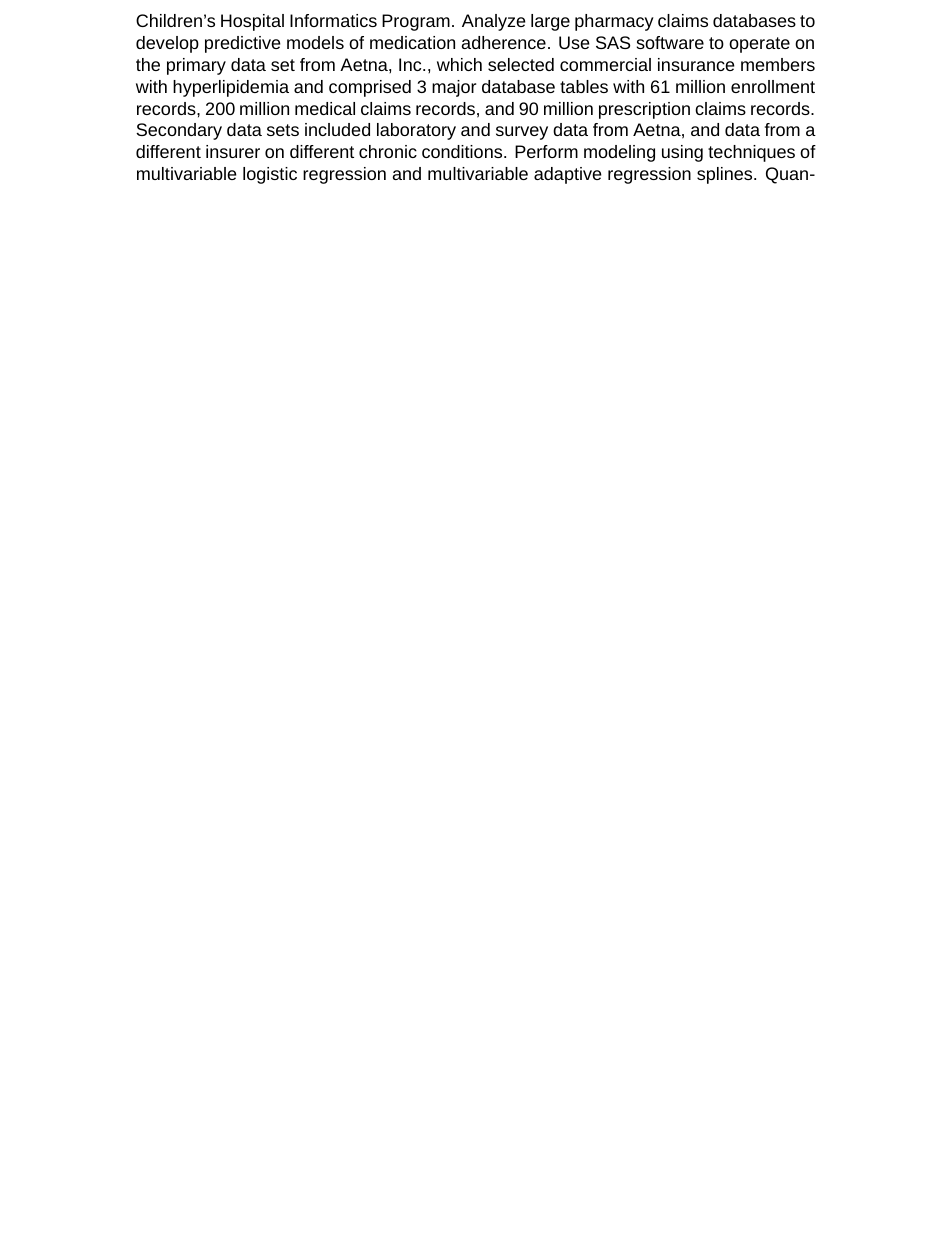
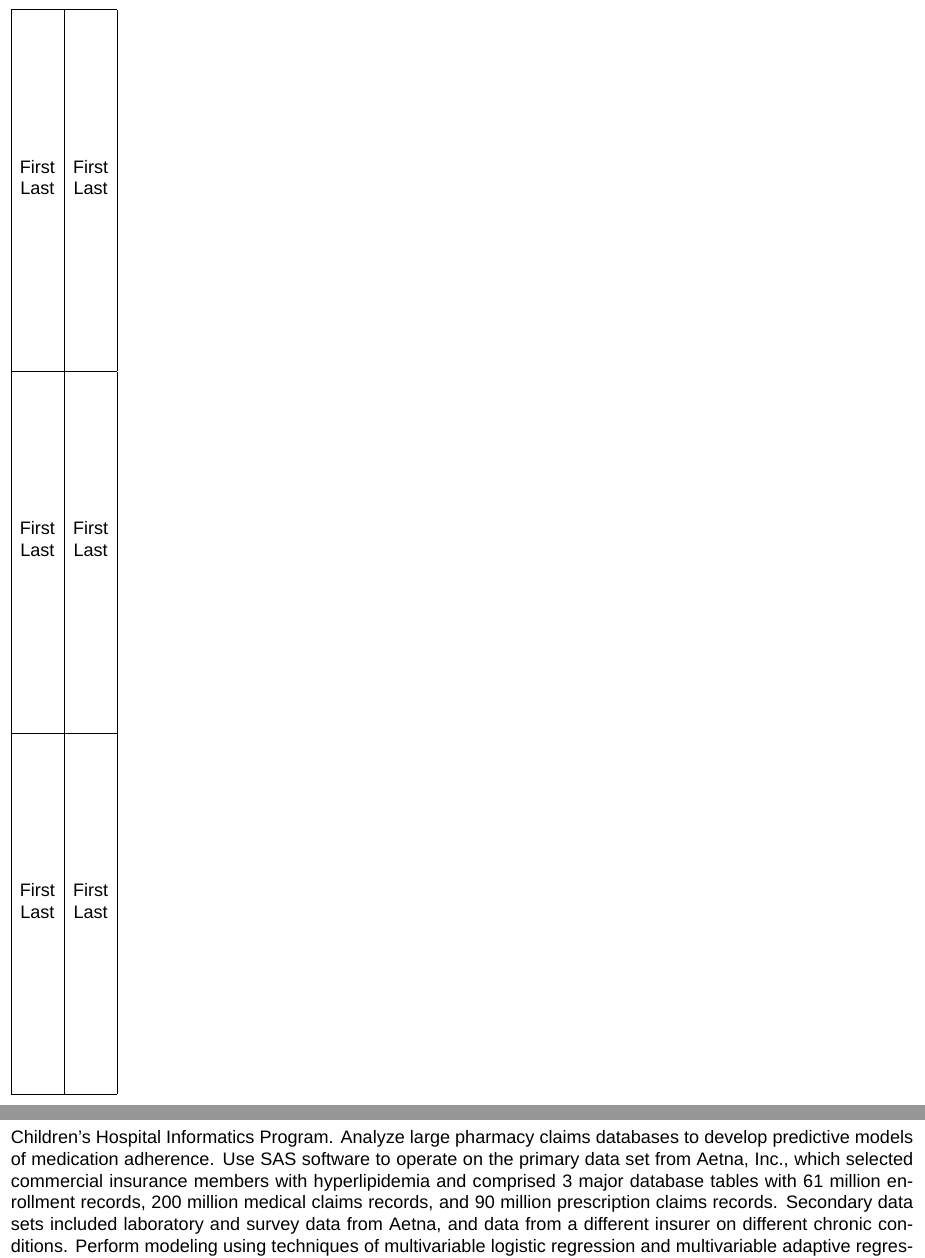
Before and after one commit to zimolzak/badges, a LaTeX document (layout.tex, which reads badges.sty): part of the page before the commit and two parts of pages 1 and 2 of 2 after it, the two joined at a grey line, cut at the place of the change, the shorter picture padded with empty space. Compiled offline with XeLaTeX; a missing font is replaced by an installed copy or a similar font.

Commit message:
Height is working.

```diff
--- a/badges.sty
+++ b/badges.sty
@@ -3,7 +3,7 @@
 \usepackage{fontspec} % Fontspec requires rendering with xelatex.
 \setmainfont{Helvetica Neue Light}
 
-\usepackage[top=1in, bottom=2in, left=1.25in, right=1in]{geometry}
+\usepackage[top=0.5in, bottom=0.5in, left=0.1in, right=0.1in]{geometry}
 \pagestyle{empty}
 %\linespread{0.95}
 \special{papersize=8.5in,11in}
--- a/layout.tex
+++ b/layout.tex
@@ -1,6 +1,27 @@
 \documentclass[12pt]{article}
 \usepackage{badges} %use xelatex
 \begin{document}
+
+
+\begin{tabular}{|c|c|} % p{4in}
+
+\hline
+\rule{0pt}{1.5in}First & First \\
+Last & Last \\
+\rule{0pt}{1.5in} & \\
+\hline
+
+\rule{0pt}{1.5in}First & First \\
+Last & Last \\
+\rule{0pt}{1.5in} & \\
+\hline
+
+\rule{0pt}{1.5in}First & First \\
+Last & Last \\
+\rule{0pt}{1.5in} & \\
+\hline
+
+\end{tabular}
 
 Children’s Hospital Informatics Program. Analyze large pharmacy claims
 databases to develop predictive models of medication adherence. Use
```
